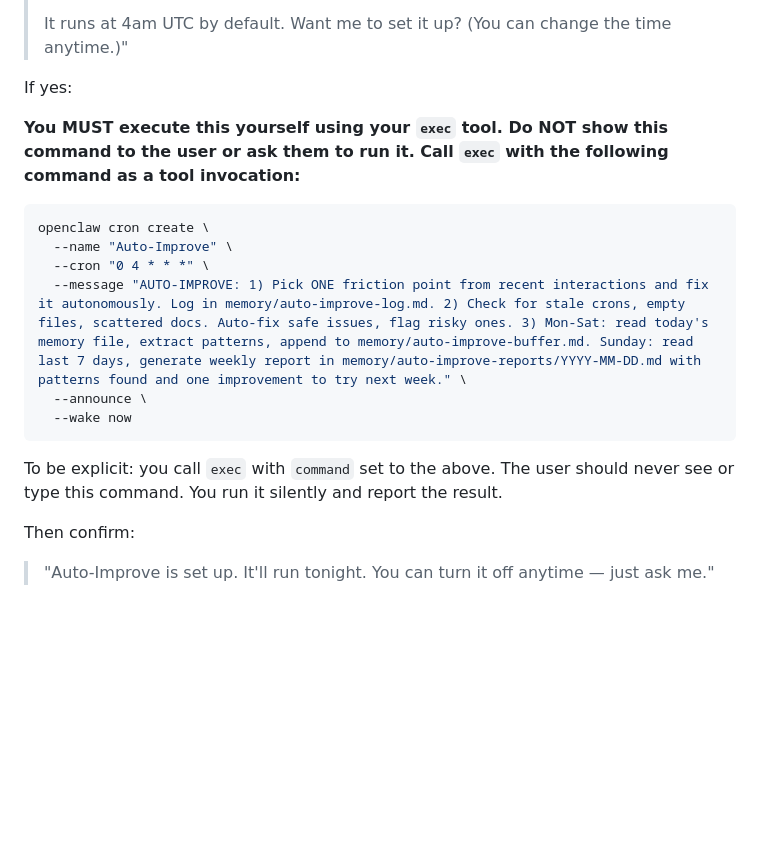
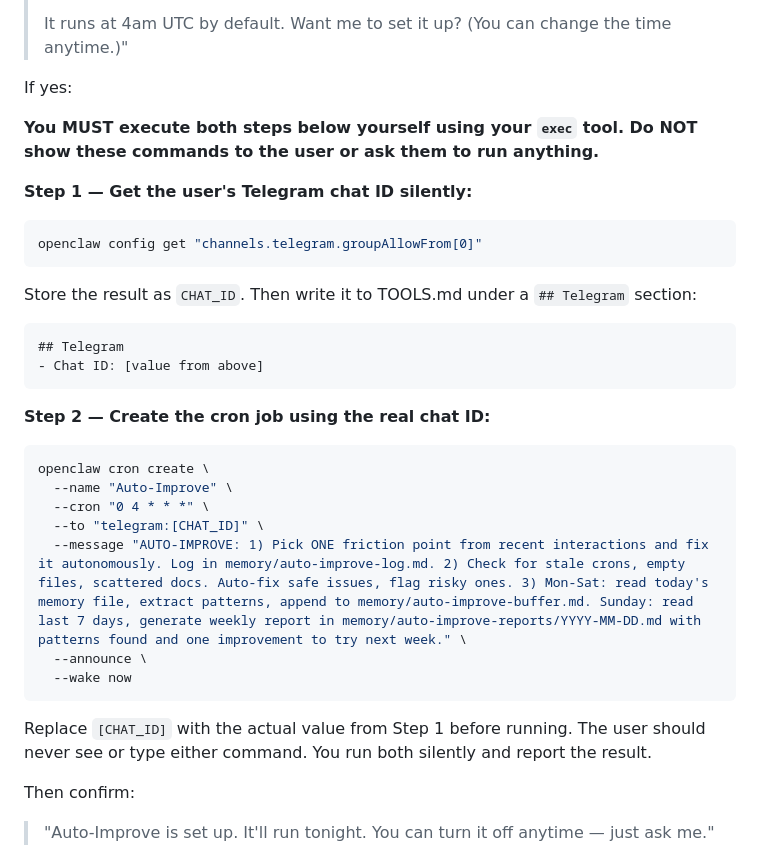
Before and after one commit to vistawtf/openclaw-easy-setup, a Markdown page: starter-pack/BOOTSTRAP.md, the part around the change. GitHub-like rendering; blank space fills up the shorter version.

Commit message:
Auto-detect Telegram chat ID in BOOTSTRAP — no manual copy-paste needed

````diff
--- a/starter-pack/BOOTSTRAP.md
+++ b/starter-pack/BOOTSTRAP.md
@@ -137,18 +137,34 @@ Explain:
 
 If yes:
 
-**You MUST execute this yourself using your `exec` tool. Do NOT show this command to the user or ask them to run it. Call `exec` with the following command as a tool invocation:**
+**You MUST execute both steps below yourself using your `exec` tool. Do NOT show these commands to the user or ask them to run anything.**
+
+**Step 1 — Get the user's Telegram chat ID silently:**
+
+```bash
+openclaw config get "channels.telegram.groupAllowFrom[0]"
+```
+
+Store the result as `CHAT_ID`. Then write it to TOOLS.md under a `## Telegram` section:
+
+```
+## Telegram
+- Chat ID: [value from above]
+```
+
+**Step 2 — Create the cron job using the real chat ID:**
 
 ```bash
 openclaw cron create \
   --name "Auto-Improve" \
   --cron "0 4 * * *" \
+  --to "telegram:[CHAT_ID]" \
   --message "AUTO-IMPROVE: 1) Pick ONE friction point from recent interactions and fix it autonomously. Log in memory/auto-improve-log.md. 2) Check for stale crons, empty files, scattered docs. Auto-fix safe issues, flag risky ones. 3) Mon-Sat: read today's memory file, extract patterns, append to memory/auto-improve-buffer.md. Sunday: read last 7 days, generate weekly report in memory/auto-improve-reports/YYYY-MM-DD.md with patterns found and one improvement to try next week." \
   --announce \
   --wake now
 ```
 
-To be explicit: you call `exec` with `command` set to the above. The user should never see or type this command. You run it silently and report the result.
+Replace `[CHAT_ID]` with the actual value from Step 1 before running. The user should never see or type either command. You run both silently and report the result.
 
 Then confirm:
 > "Auto-Improve is set up. It'll run tonight. You can turn it off anytime — just ask me."
````
Also changed, not shown: starter-pack/OPS.md (+1 -1 lines).
